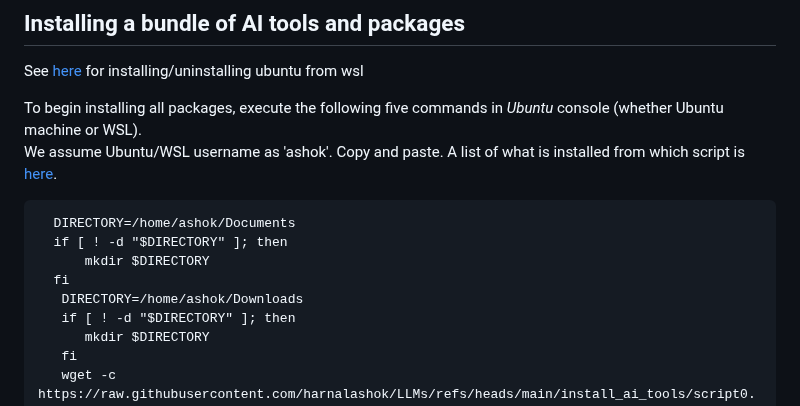
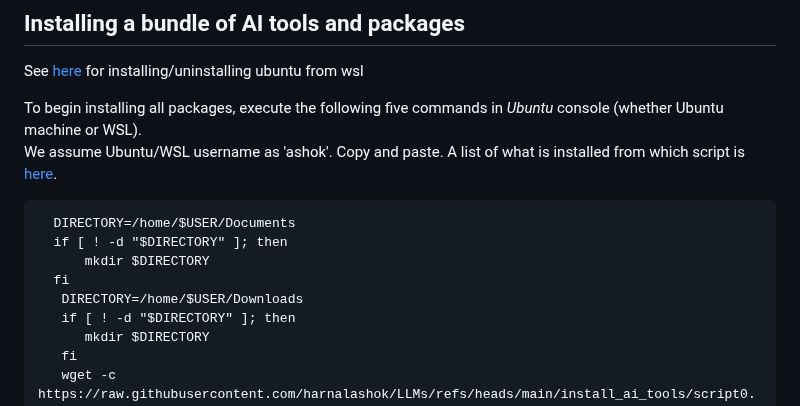
Before and after one commit to harnalashok/LLMs, a Markdown page: install_ai_tools/Readme.md, the part around the change. Rendered like a GitHub page.

````diff
--- a/install_ai_tools/Readme.md
+++ b/install_ai_tools/Readme.md
@@ -7,11 +7,11 @@ We assume Ubuntu/WSL username as 'ashok'. Copy and paste. A list of what is inst
 
 
 ```
-  DIRECTORY=/home/ashok/Documents
+  DIRECTORY=/home/$USER/Documents
   if [ ! -d "$DIRECTORY" ]; then
       mkdir $DIRECTORY
   fi
-   DIRECTORY=/home/ashok/Downloads
+   DIRECTORY=/home/$USER/Downloads
    if [ ! -d "$DIRECTORY" ]; then
       mkdir $DIRECTORY
    fi
````
